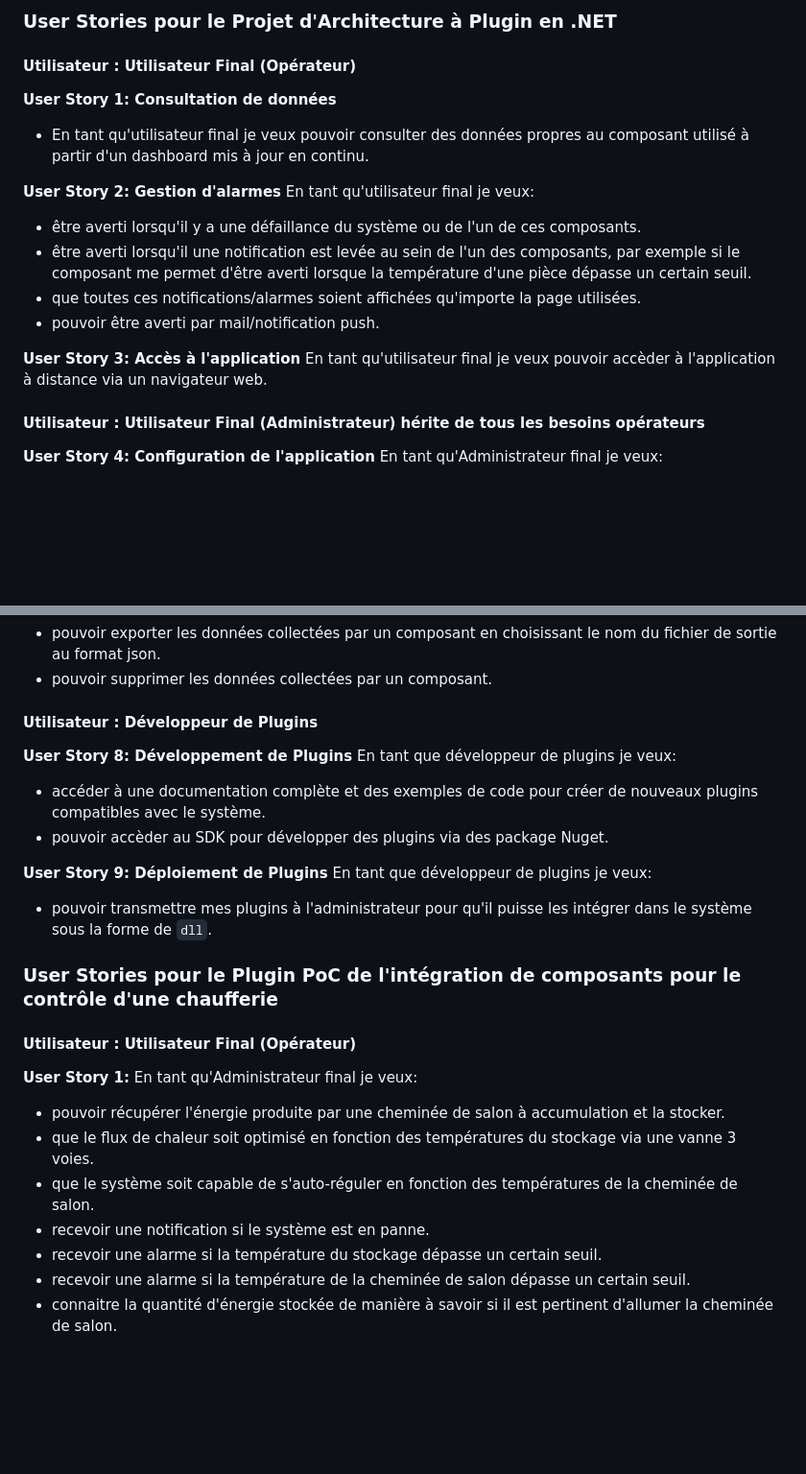
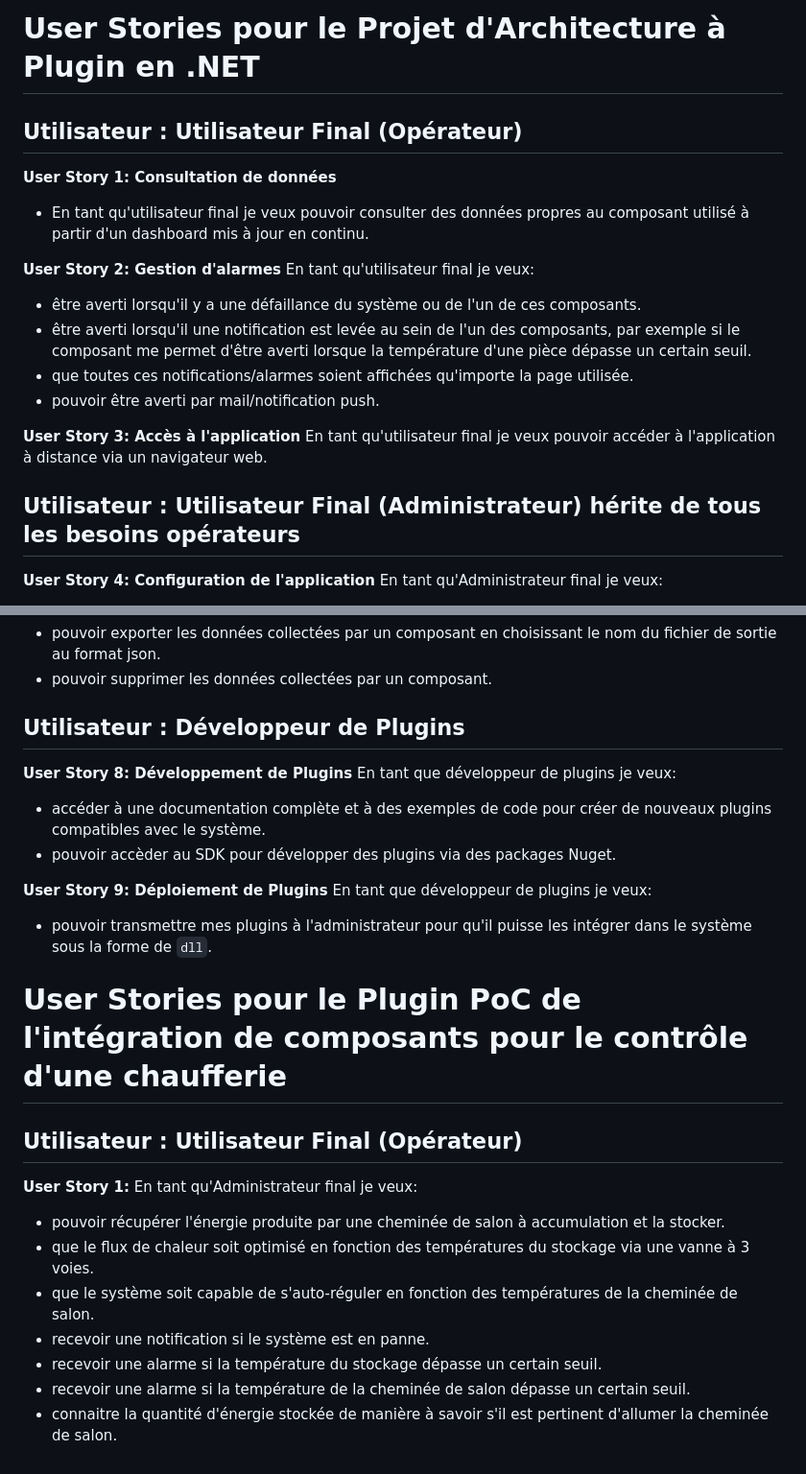
Before and after one commit to Lionk-Framework/Lionk, a Markdown page: docs/01_userstories.md, 2 parts joined by grey strips. Shown at 96% size. Drawn GitHub-style; blank space fills up the shorter version.

```diff
--- a/docs/01_userstories.md
+++ b/docs/01_userstories.md
@@ -1,6 +1,6 @@
-### User Stories pour le Projet d'Architecture à Plugin en .NET
+# User Stories pour le Projet d'Architecture à Plugin en .NET
 
-#### Utilisateur : Utilisateur Final (Opérateur)
+## Utilisateur : Utilisateur Final (Opérateur)
 
 **User Story 1: Consultation de données**
 - En tant qu'utilisateur final je veux pouvoir consulter des données propres au composant utilisé à partir d'un dashboard mis à jour en continu.
@@ -9,13 +9,13 @@
 En tant qu'utilisateur final je veux:
 - être averti lorsqu'il y a une défaillance du système ou de l'un de ces composants.
 - être averti lorsqu'il une notification est levée au sein de l'un des composants, par exemple si le composant me permet d'être averti lorsque la température d'une pièce dépasse un certain seuil.
-- que toutes ces notifications/alarmes soient affichées qu'importe la page utilisées.
+- que toutes ces notifications/alarmes soient affichées qu'importe la page utilisée.
 - pouvoir être averti par mail/notification push.
 
 **User Story 3: Accès à l'application**
-En tant qu'utilisateur final je veux pouvoir accèder à l'application à distance via un navigateur web.
+En tant qu'utilisateur final je veux pouvoir accéder à l'application à distance via un navigateur web.
 
-#### Utilisateur : Utilisateur Final (Administrateur) hérite de tous les besoins opérateurs
+## Utilisateur : Utilisateur Final (Administrateur) hérite de tous les besoins opérateurs
 **User Story 4: Configuration de l'application**
 En tant qu'Administrateur final je veux:
 - pouvoir configurer l'application selon mes besoins, en ajoutant ou supprimant des composants.
@@ -37,25 +37,25 @@ En tant qu'Administrateur final je veux:
 - pouvoir exporter les données collectées par un composant en choisissant le nom du fichier de sortie au format json.
 - pouvoir supprimer les données collectées par un composant.
 
-#### Utilisateur : Développeur de Plugins
+## Utilisateur : Développeur de Plugins
 **User Story 8: Développement de Plugins**
 En tant que développeur de plugins je veux:
-- accéder à une documentation complète et des exemples de code pour créer de nouveaux plugins compatibles avec le système.
-- pouvoir accèder au SDK pour développer des plugins via des package Nuget.
+- accéder à une documentation complète et à des exemples de code pour créer de nouveaux plugins compatibles avec le système.
+- pouvoir accèder au SDK pour développer des plugins via des packages Nuget.
 
 **User Story 9: Déploiement de Plugins**
 En tant que développeur de plugins je veux:
 - pouvoir transmettre mes plugins à l'administrateur pour qu'il puisse les intégrer dans le système sous la forme de `dll`.
 
-### User Stories pour le Plugin PoC de l'intégration de composants pour le contrôle d'une chaufferie
+# User Stories pour le Plugin PoC de l'intégration de composants pour le contrôle d'une chaufferie
 
-#### Utilisateur : Utilisateur Final (Opérateur)
+## Utilisateur : Utilisateur Final (Opérateur)
 **User Story 1:**
 En tant qu'Administrateur final je veux:
 - pouvoir récupérer l'énergie produite par une cheminée de salon à accumulation et la stocker.
-- que le flux de chaleur soit optimisé en fonction des températures du stockage via une vanne 3 voies.
+- que le flux de chaleur soit optimisé en fonction des températures du stockage via une vanne à 3 voies.
 - que le système soit capable de s'auto-réguler en fonction des températures de la cheminée de salon.
 - recevoir une notification si le système est en panne.
 - recevoir une alarme si la température du stockage dépasse un certain seuil.
 - recevoir une alarme si la température de la cheminée de salon dépasse un certain seuil.
-- connaitre la quantité d'énergie stockée de manière à savoir si il est pertinent d'allumer la cheminée de salon.
+- connaitre la quantité d'énergie stockée de manière à savoir s'il est pertinent d'allumer la cheminée de salon.
```
